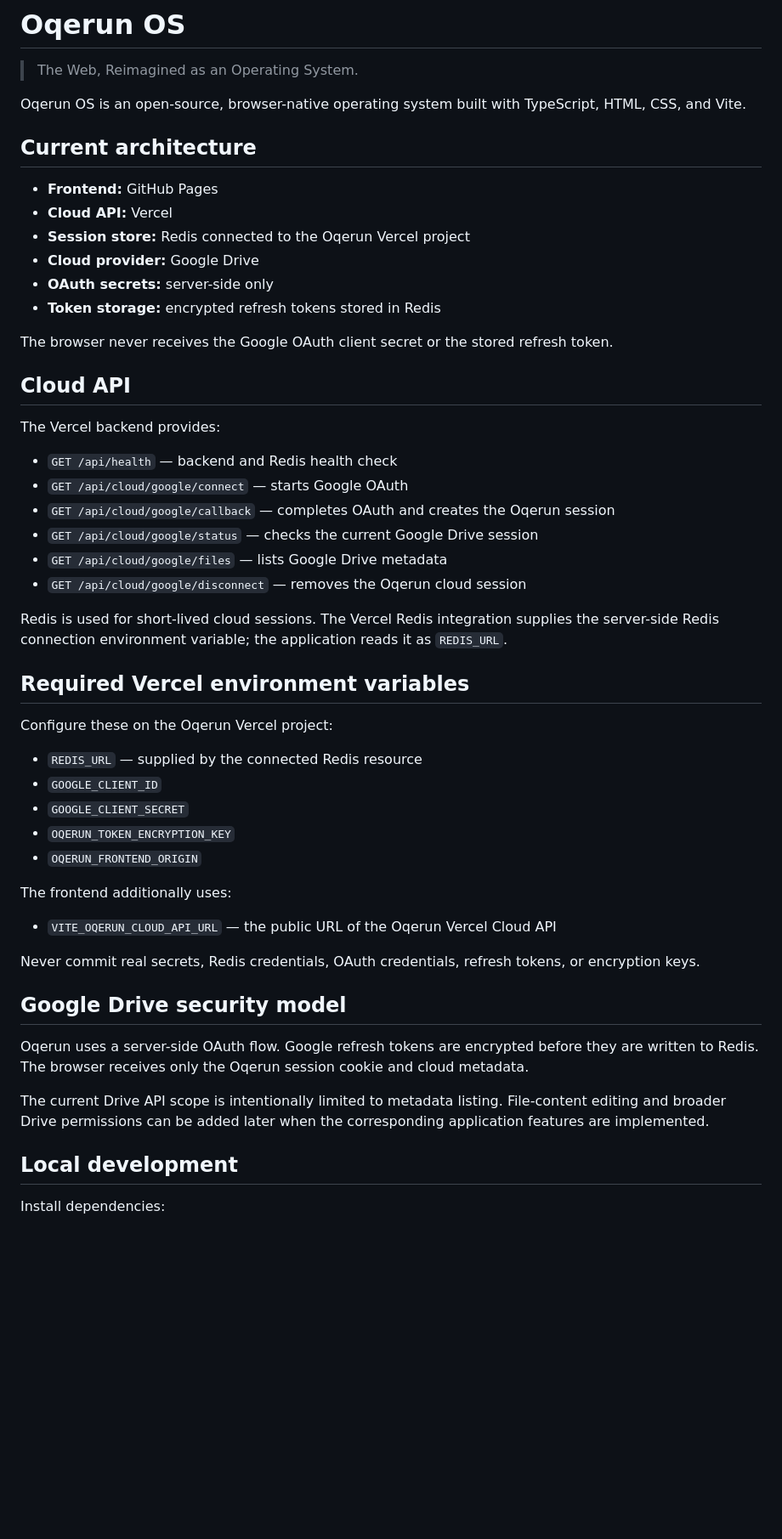
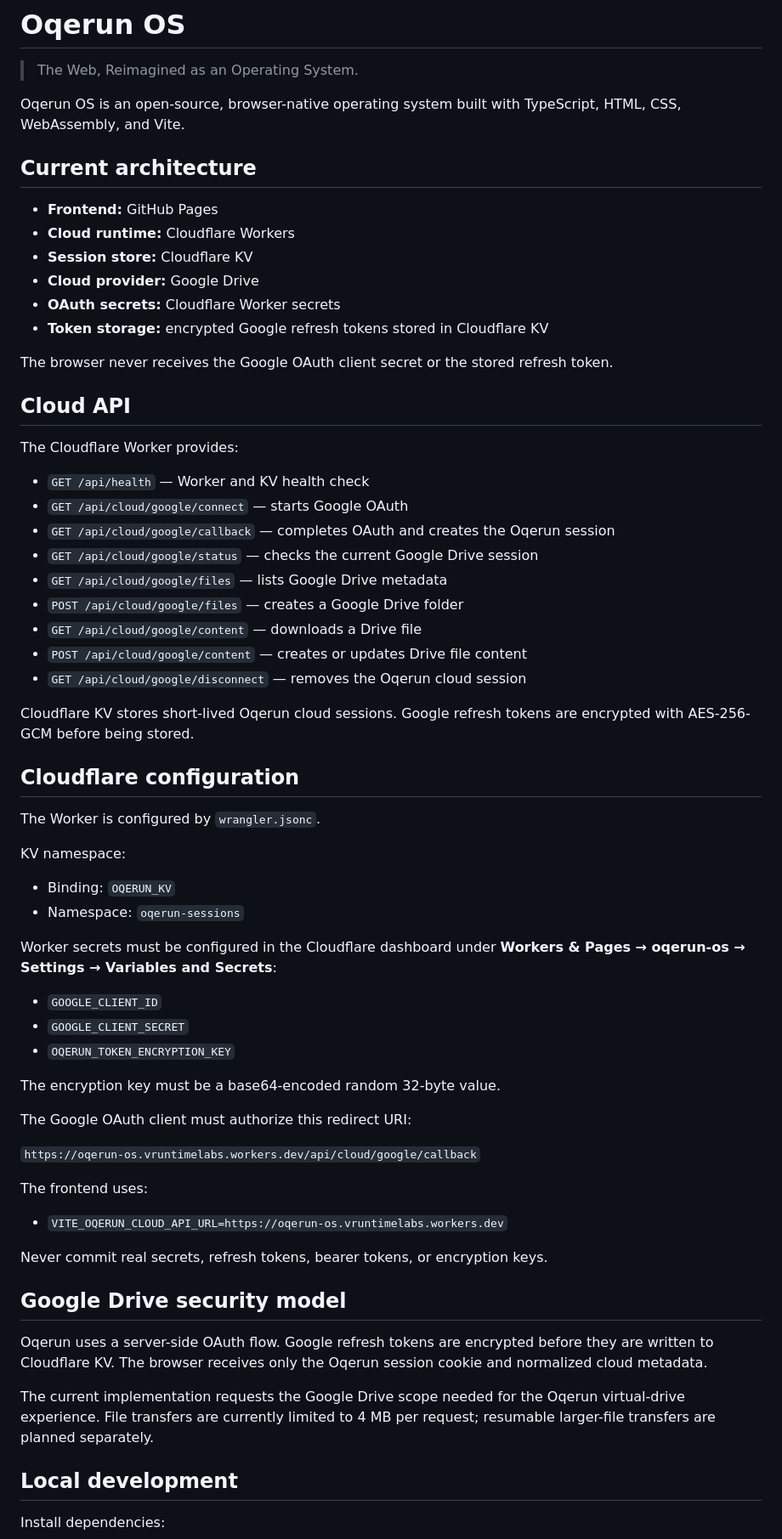
Before and after one commit to vruntime-labs/oqerun-os, a Markdown page: README.md, the part around one of its changes. Shown at 85% size. Rendered like a GitHub page; blank space fills up the shorter version.

Commit message:
docs: document Cloudflare cloud architecture

```diff
--- a/README.md
+++ b/README.md
@@ -2,53 +2,67 @@
 
 > The Web, Reimagined as an Operating System.
 
-Oqerun OS is an open-source, browser-native operating system built with TypeScript, HTML, CSS, and Vite.
+Oqerun OS is an open-source, browser-native operating system built with TypeScript, HTML, CSS, WebAssembly, and Vite.
 
 ## Current architecture
 
 - **Frontend:** GitHub Pages
-- **Cloud API:** Vercel
-- **Session store:** Redis connected to the Oqerun Vercel project
+- **Cloud runtime:** Cloudflare Workers
+- **Session store:** Cloudflare KV
 - **Cloud provider:** Google Drive
-- **OAuth secrets:** server-side only
-- **Token storage:** encrypted refresh tokens stored in Redis
+- **OAuth secrets:** Cloudflare Worker secrets
+- **Token storage:** encrypted Google refresh tokens stored in Cloudflare KV
 
 The browser never receives the Google OAuth client secret or the stored refresh token.
 
 ## Cloud API
 
-The Vercel backend provides:
+The Cloudflare Worker provides:
 
-- `GET /api/health` — backend and Redis health check
+- `GET /api/health` — Worker and KV health check
 - `GET /api/cloud/google/connect` — starts Google OAuth
 - `GET /api/cloud/google/callback` — completes OAuth and creates the Oqerun session
 - `GET /api/cloud/google/status` — checks the current Google Drive session
 - `GET /api/cloud/google/files` — lists Google Drive metadata
+- `POST /api/cloud/google/files` — creates a Google Drive folder
+- `GET /api/cloud/google/content` — downloads a Drive file
+- `POST /api/cloud/google/content` — creates or updates Drive file content
 - `GET /api/cloud/google/disconnect` — removes the Oqerun cloud session
 
-Redis is used for short-lived cloud sessions. The Vercel Redis integration supplies the server-side Redis connection environment variable; the application reads it as `REDIS_URL`.
+Cloudflare KV stores short-lived Oqerun cloud sessions. Google refresh tokens are encrypted with AES-256-GCM before being stored.
 
-## Required Vercel environment variables
+## Cloudflare configuration
 
-Configure these on the Oqerun Vercel project:
+The Worker is configured by `wrangler.jsonc`.
 
-- `REDIS_URL` — supplied by the connected Redis resource
+KV namespace:
+
+- Binding: `OQERUN_KV`
+- Namespace: `oqerun-sessions`
+
+Worker secrets must be configured in the Cloudflare dashboard under **Workers & Pages → oqerun-os → Settings → Variables and Secrets**:
+
 - `GOOGLE_CLIENT_ID`
 - `GOOGLE_CLIENT_SECRET`
 - `OQERUN_TOKEN_ENCRYPTION_KEY`
-- `OQERUN_FRONTEND_ORIGIN`
 
-The frontend additionally uses:
+The encryption key must be a base64-encoded random 32-byte value.
 
-- `VITE_OQERUN_CLOUD_API_URL` — the public URL of the Oqerun Vercel Cloud API
+The Google OAuth client must authorize this redirect URI:
 
-Never commit real secrets, Redis credentials, OAuth credentials, refresh tokens, or encryption keys.
+`https://oqerun-os.vruntimelabs.workers.dev/api/cloud/google/callback`
+
+The frontend uses:
+
+- `VITE_OQERUN_CLOUD_API_URL=https://oqerun-os.vruntimelabs.workers.dev`
+
+Never commit real secrets, refresh tokens, bearer tokens, or encryption keys.
 
 ## Google Drive security model
 
-Oqerun uses a server-side OAuth flow. Google refresh tokens are encrypted before they are written to Redis. The browser receives only the Oqerun session cookie and cloud metadata.
+Oqerun uses a server-side OAuth flow. Google refresh tokens are encrypted before they are written to Cloudflare KV. The browser receives only the Oqerun session cookie and normalized cloud metadata.
 
-The current Drive API scope is intentionally limited to metadata listing. File-content editing and broader Drive permissions can be added later when the corresponding application features are implemented.
+The current implementation requests the Google Drive scope needed for the Oqerun virtual-drive experience. File transfers are currently limited to 4 MB per request; resumable larger-file transfers are planned separately.
 
 ## Local development
 
```
Also changed, not shown: other parts of README.md (+6 -6 lines).
